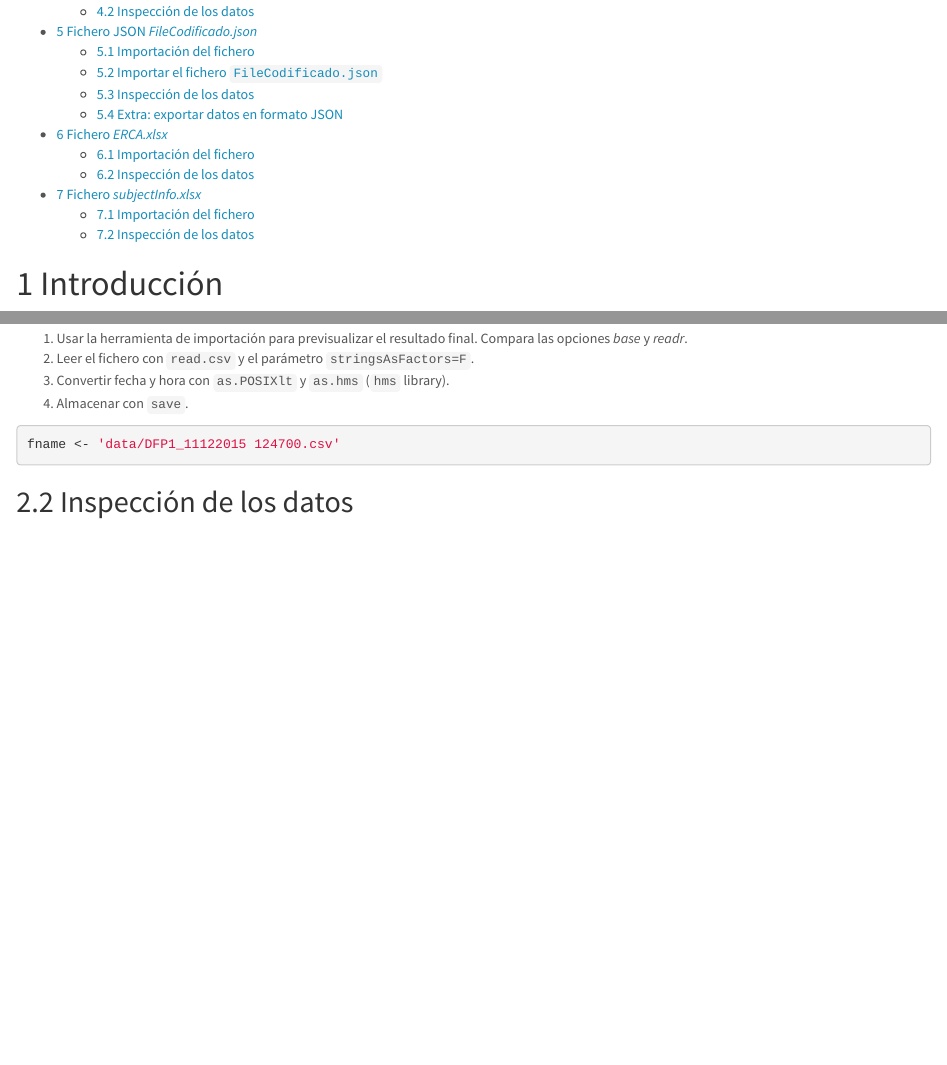
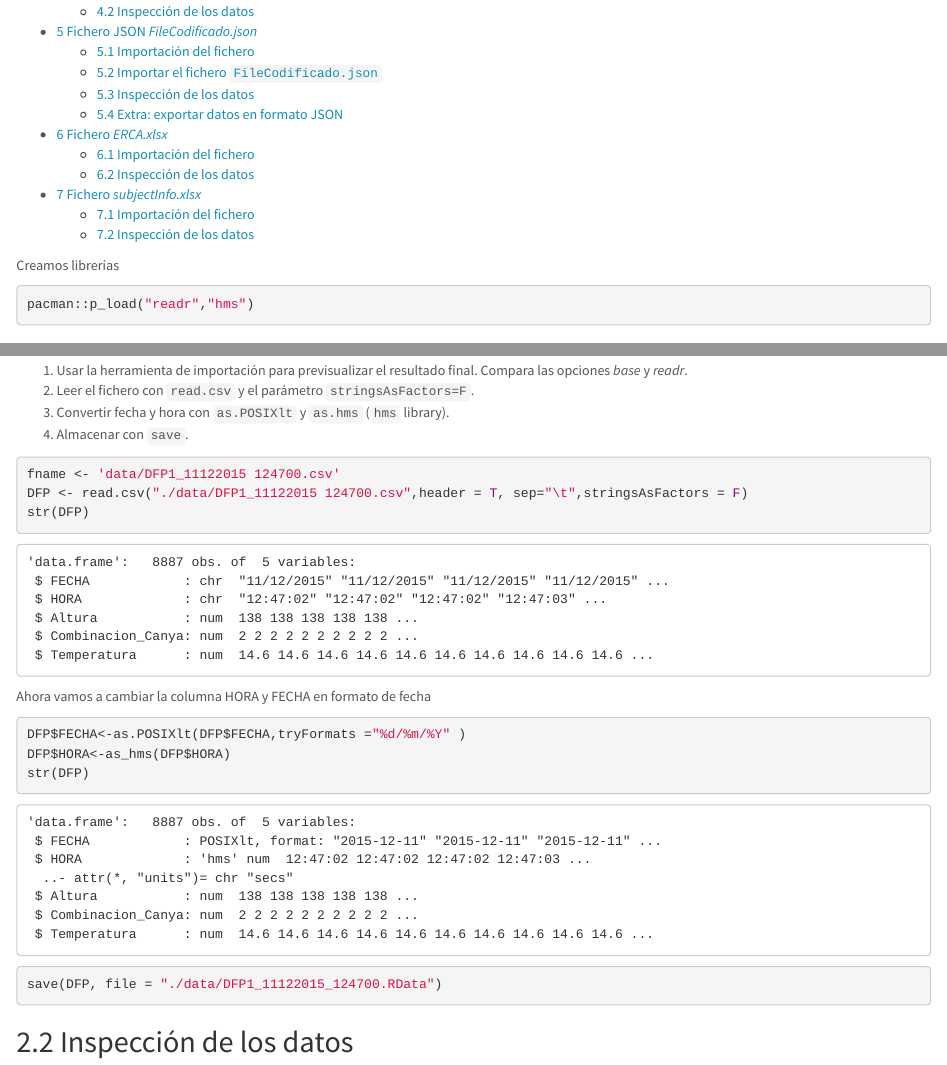
Before and after one commit to marguim5/Practica1_AED, an R Markdown document (Practica1_Importacion.Rmd): the page in a window 1100 px wide, from 340 px down, and a second part further down, joined at a grey line. Rendered offline with R 4.5, knitr and Pandoc, with nearby package versions.

Commit message:
Cargado el archivo Breas

````diff
--- a/Practica1_Importacion.Rmd
+++ b/Practica1_Importacion.Rmd
@@ -28,6 +28,11 @@ knit_hooks$set(inline=function(x) {
 })
 ```
 
+Creamos librerías
+
+```{r}
+pacman::p_load("readr","hms")
+```
 
 # Introducción
 
@@ -84,5 +89,13 @@ Usa siempre rutas referidas a la carpeta, en la que se encuentra el fichero fuen
 
 ```{r}
 fname <- 'data/DFP1_11122015 124700.csv'
+DFP <- read.csv("./data/DFP1_11122015 124700.csv",header = T, sep="\t",stringsAsFactors = F)
+str(DFP)
 ```
+Ahora vamos a cambiar la columna HORA y FECHA en formato de fecha
 
+```{r}
+DFP$FECHA<-as.POSIXlt(DFP$FECHA,tryFormats ="%d/%m/%Y" )
+DFP$HORA<-as_hms(DFP$HORA)
+str(DFP)
+save(DFP, file = "./data/DFP1_11122015_124700.RData")
````
Also changed, not shown: Practica.Rmd (+7 -1 lines), Practica1_Importacion.Rmd (6 more changed lines).
